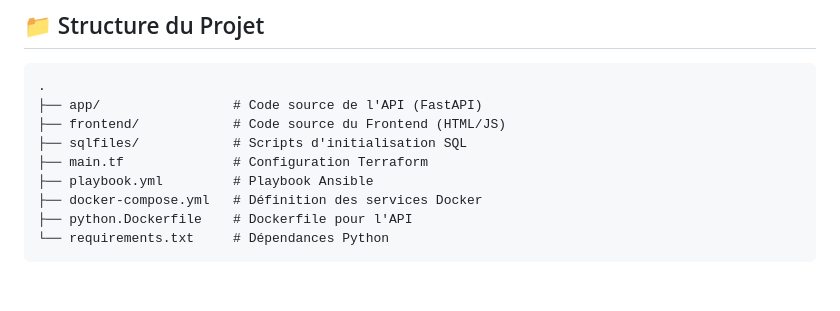
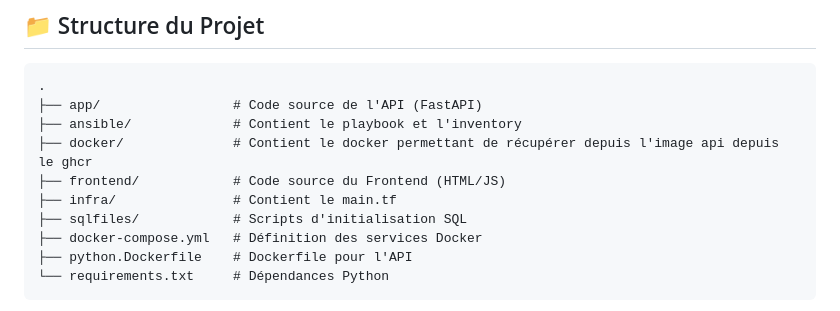
Before and after one commit to SlaveofChrist/dev_avec_docker_terraform_ansible_lucrece_eliel, a Markdown page: README.md, the part around the change. Rendered like a GitHub page; blank space fills up the shorter version.

````diff
--- a/README.md
+++ b/README.md
@@ -94,10 +94,11 @@ Une fois le déploiement terminé :
 ```
 .
 ├── app/                 # Code source de l'API (FastAPI)
+├── ansible/             # Contient le playbook et l'inventory
+├── docker/              # Contient le docker permettant de récupérer depuis l'image api depuis le ghcr
 ├── frontend/            # Code source du Frontend (HTML/JS)
+├── infra/               # Contient le main.tf
 ├── sqlfiles/            # Scripts d'initialisation SQL
-├── main.tf              # Configuration Terraform
-├── playbook.yml         # Playbook Ansible
 ├── docker-compose.yml   # Définition des services Docker
 ├── python.Dockerfile    # Dockerfile pour l'API
 └── requirements.txt     # Dépendances Python
````
